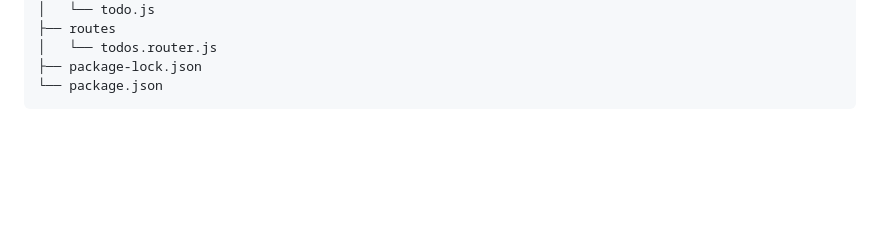
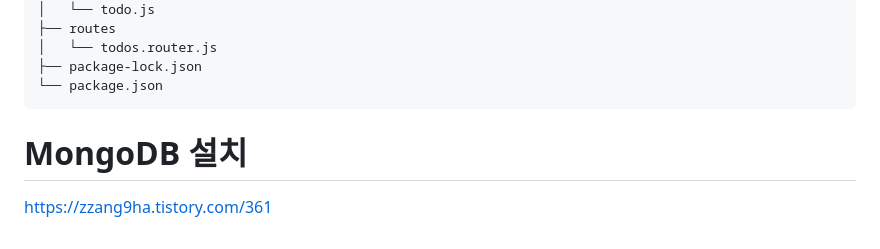
Before and after one commit to codesejin/node.js_proficient_week, a Markdown page: README.md, the part around one of its changes. Rendered like a GitHub page; blank space fills up the shorter version.

````diff
--- a/README.md
+++ b/README.md
@@ -190,3 +191,7 @@ robo3t 설치법 : https://tychejin.tistory.com/353
 ├── package-lock.json
 └── package.json
 ```
+
+# MongoDB 설치
+
+https://zzang9ha.tistory.com/361
````
Also changed, not shown: other parts of README.md (+2 -1 lines).
